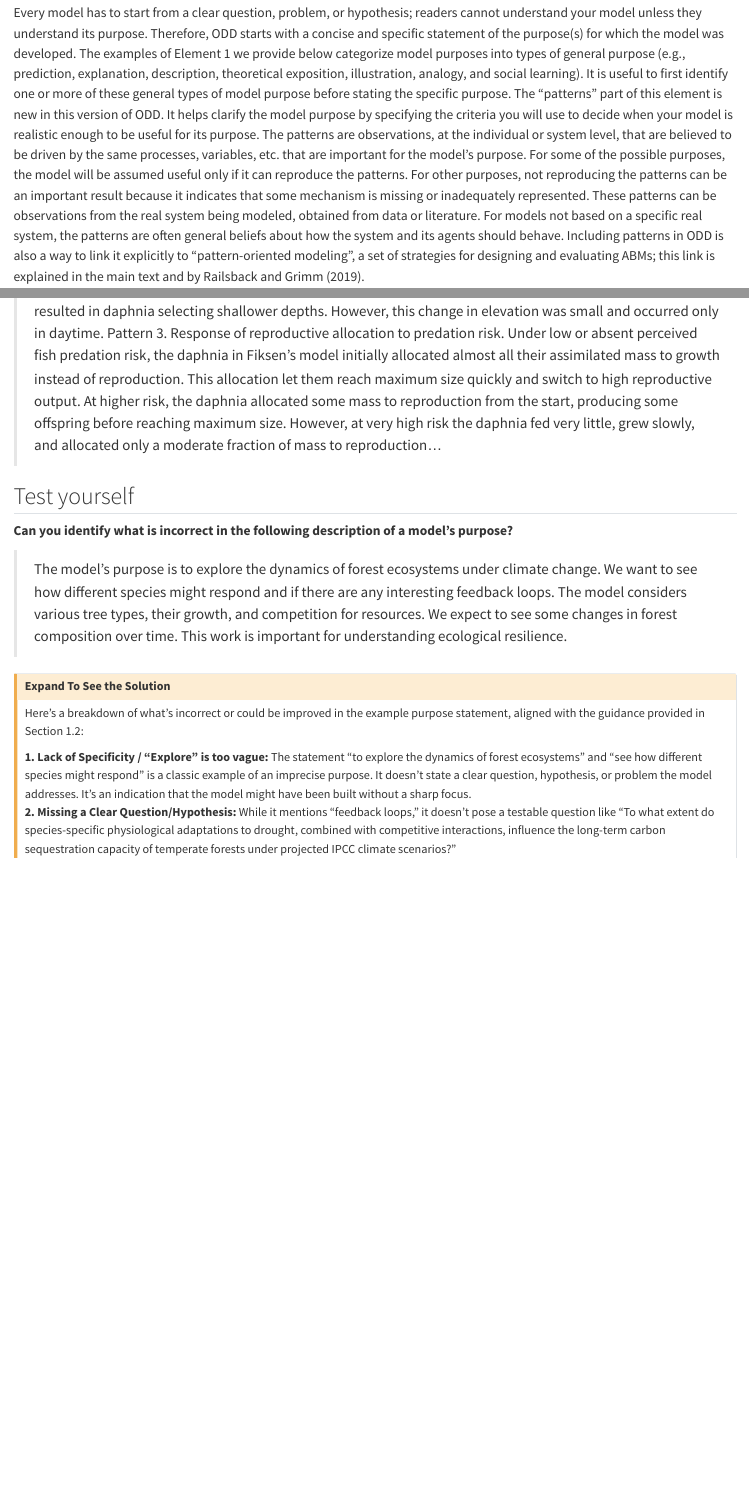
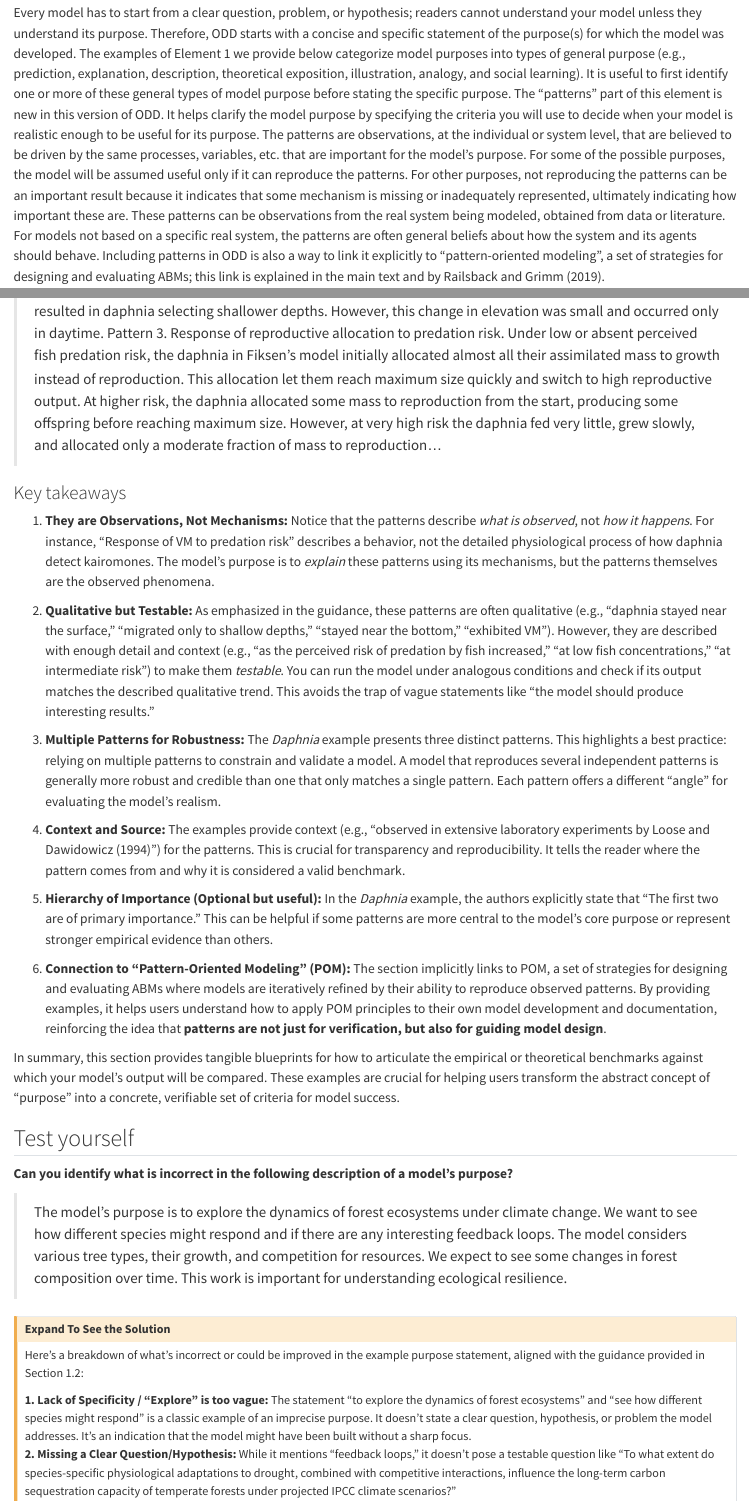
Before and after one commit to mcwimm/training4ODD, a Quarto document (chapters/overview/purpose.qmd): the page in a window 1100 px wide, from 270 px down, and a second part further down, joined at a grey line. Rendered offline with R 4.5, knitr and Pandoc in place of Quarto, with nearby package versions.

Commit message:
Added some takeaways for purpose
I think it ihelps as it is a new part of the ODD

```diff
--- a/chapters/overview/purpose.qmd
+++ b/chapters/overview/purpose.qmd
@@ -14,7 +14,7 @@ The purpose defines the model’s role in the research — its "why".
 :::
 
 
-Every model has to start from a clear question, problem, or hypothesis; readers cannot understand your model unless they understand its purpose. Therefore, ODD starts with a concise and specific statement of the purpose(s) for which the model was developed. The examples of Element 1 we provide below categorize model purposes into types of general purpose (e.g., prediction, explanation, description, theoretical exposition, illustration, analogy, and social learning). It is useful to first identify one or more of these general types of model purpose before stating the specific purpose. The “patterns” part of this element is new in this version of ODD. It helps clarify the model purpose by specifying the criteria you will use to decide when your model is realistic enough to be useful for its purpose. The patterns are observations, at the individual or system level, that are believed to be driven by the same processes, variables, etc. that are important for the model’s purpose. For some of the possible purposes, the model will be assumed useful only if it can reproduce the patterns. For other purposes, not reproducing the patterns can be an important result because it indicates that some mechanism is missing or inadequately represented. These patterns can be observations from the real system being modeled, obtained from data or literature. For models not based on a specific real system, the patterns are often general beliefs about how the system and its agents should behave. Including patterns in ODD is also a way to link it explicitly to “pattern-oriented modeling”, a set of strategies for designing and evaluating ABMs; this link is explained in the main text and by Railsback and Grimm (2019).
+Every model has to start from a clear question, problem, or hypothesis; readers cannot understand your model unless they understand its purpose. Therefore, ODD starts with a concise and specific statement of the purpose(s) for which the model was developed. The examples of Element 1 we provide below categorize model purposes into types of general purpose (e.g., prediction, explanation, description, theoretical exposition, illustration, analogy, and social learning). It is useful to first identify one or more of these general types of model purpose before stating the specific purpose. The “patterns” part of this element is new in this version of ODD. It helps clarify the model purpose by specifying the criteria you will use to decide when your model is realistic enough to be useful for its purpose. The patterns are observations, at the individual or system level, that are believed to be driven by the same processes, variables, etc. that are important for the model’s purpose. For some of the possible purposes, the model will be assumed useful only if it can reproduce the patterns. For other purposes, not reproducing the patterns can be an important result because it indicates that some mechanism is missing or inadequately represented, ultimately indicating how important these are. These patterns can be observations from the real system being modeled, obtained from data or literature. For models not based on a specific real system, the patterns are often general beliefs about how the system and its agents should behave. Including patterns in ODD is also a way to link it explicitly to “pattern-oriented modeling”, a set of strategies for designing and evaluating ABMs; this link is explained in the main text and by Railsback and Grimm (2019).
 
 ## Guidance
 
@@ -75,3 +76,18 @@ Model patterns are essentially the benchmarks or phenomena from the real world (
+### Key takeaways
+
+1.  **They are Observations, Not Mechanisms:** Notice that the patterns describe *what is observed*, not *how it happens*. For instance, "Response of VM to predation risk" describes a behavior, not the detailed physiological process of how daphnia detect kairomones. The model's purpose is to *explain* these patterns using its mechanisms, but the patterns themselves are the observed phenomena.
+
+2.  **Qualitative but Testable:** As emphasized in the guidance, these patterns are often qualitative (e.g., "daphnia stayed near the surface," "migrated only to shallow depths," "stayed near the bottom," "exhibited VM"). However, they are described with enough detail and context (e.g., "as the perceived risk of predation by fish increased," "at low fish concentrations," "at intermediate risk") to make them *testable*. You can run the model under analogous conditions and check if its output matches the described qualitative trend. This avoids the trap of vague statements like "the model should produce interesting results."
+
+3.  **Multiple Patterns for Robustness:** The *Daphnia* example presents three distinct patterns. This highlights a best practice: relying on multiple patterns to constrain and validate a model. A model that reproduces several independent patterns is generally more robust and credible than one that only matches a single pattern. Each pattern offers a different "angle" for evaluating the model's realism.
+
+4.  **Context and Source:** The examples provide context (e.g., "observed in extensive laboratory experiments by Loose and Dawidowicz (1994)") for the patterns. This is crucial for transparency and reproducibility. It tells the reader where the pattern comes from and why it is considered a valid benchmark.
+
+5.  **Hierarchy of Importance (Optional but useful):** In the *Daphnia* example, the authors explicitly state that "The first two are of primary importance." This can be helpful if some patterns are more central to the model's core purpose or represent stronger empirical evidence than others.
+
+6.  **Connection to "Pattern-Oriented Modeling" (POM):** The section implicitly links to POM, a set of strategies for designing and evaluating ABMs where models are iteratively refined by their ability to reproduce observed patterns. By providing examples, it helps users understand how to apply POM principles to their own model development and documentation, reinforcing the idea that **patterns are not just for verification, but also for guiding model design**.
+
+In summary, this section provides tangible blueprints for how to articulate the empirical or theoretical benchmarks against which your model's output will be compared. These examples are crucial for helping users transform the abstract concept of "purpose" into a concrete, verifiable set of criteria for model success.
 
 ## Test yourself
 
```
Also changed, not shown: chapters/overview/purpose.qmd (3 more changed lines).
